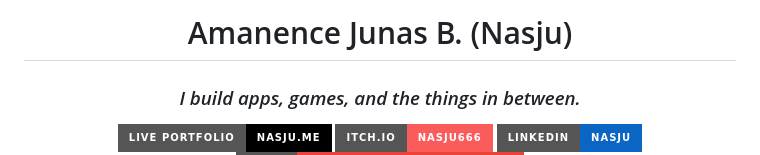
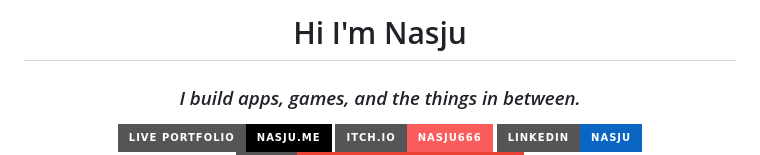
Before and after one commit to Nasju666/NasjuPortfolio, a Markdown page: README.md, the part around the change. Rendered like a GitHub page; badges without logos.

Commit message:
Change header to 'Hi I'm Nasju'
Updated the header and introduction in README.md.

```diff
--- a/README.md
+++ b/README.md
@@ -1,6 +1,6 @@
 <div align="center">
 
-#  Amanence Junas B. (Nasju)
+#  Hi I'm Nasju
 ### *I build apps, games, and the things in between.*
 
 [![Website](https://img.shields.io/badge/Live_Portfolio-nasju.me-black?style=for-the-badge&logo=vercel&logoColor=white)](https://nasju.me)
```
